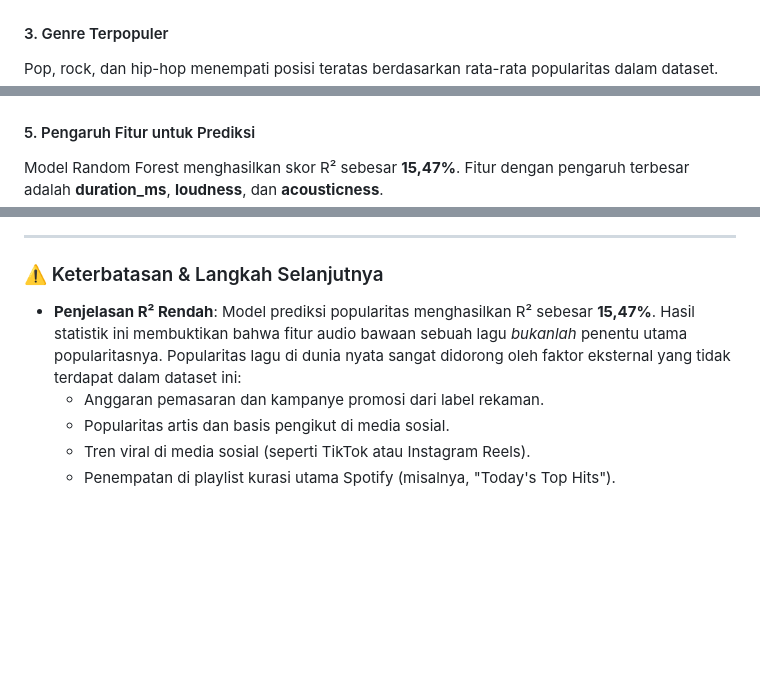
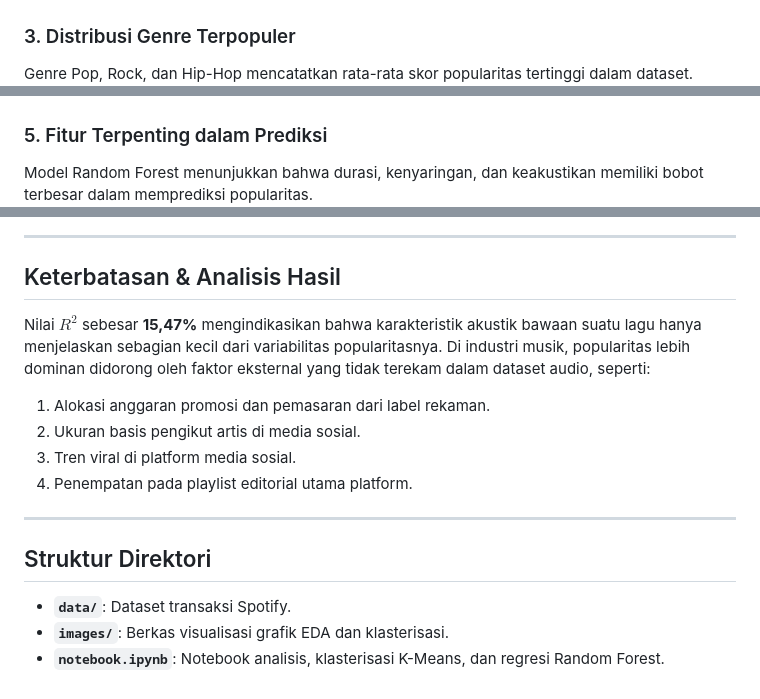
Before and after one commit to izamrosiawan/spotify-tracks-analysis, a Markdown page: README.md, 3 parts joined by grey strips. Drawn GitHub-style; blank space fills up the shorter version.

```diff
--- a/README.md
+++ b/README.md
@@ -42,6 +46,6 @@ Korelasi terkuat sebesar **0,76** terjadi antara **energy** dan **loudness**. **
 ![Korelasi Fitur](images/correlation_matrix.png)
 
-#### 3. Genre Terpopuler
-Pop, rock, dan hip-hop menempati posisi teratas berdasarkan rata-rata popularitas dalam dataset.
+### 3. Distribusi Genre Terpopuler
+Genre Pop, Rock, dan Hip-Hop mencatatkan rata-rata skor popularitas tertinggi dalam dataset.
 ![Top Genres](images/top_genres_popularity.png)
 
@@ -54,14 +58,22 @@ Pengelompokan menghasilkan 4 segmen:
 ![Cluster](images/spotify_clusters.png)
 
-#### 5. Pengaruh Fitur untuk Prediksi
-Model Random Forest menghasilkan skor R² sebesar **15,47%**. Fitur dengan pengaruh terbesar adalah **duration_ms**, **loudness**, dan **acousticness**.
+### 5. Fitur Terpenting dalam Prediksi
+Model Random Forest menunjukkan bahwa durasi, kenyaringan, dan keakustikan memiliki bobot terbesar dalam memprediksi popularitas.
 ![Feature Importance](images/feature_importances.png)
 
 ---
 
-### ⚠️ Keterbatasan & Langkah Selanjutnya
-* **Penjelasan R² Rendah**: Model prediksi popularitas menghasilkan R² sebesar **15,47%**. Hasil statistik ini membuktikan bahwa fitur audio bawaan sebuah lagu *bukanlah* penentu utama popularitasnya. Popularitas lagu di dunia nyata sangat didorong oleh faktor eksternal yang tidak terdapat dalam dataset ini:
-  - Anggaran pemasaran dan kampanye promosi dari label rekaman.
-  - Popularitas artis dan basis pengikut di media sosial.
-  - Tren viral di media sosial (seperti TikTok atau Instagram Reels).
-  - Penempatan di playlist kurasi utama Spotify (misalnya, "Today's Top Hits").
+## Keterbatasan & Analisis Hasil
+
+Nilai $R^2$ sebesar **15,47%** mengindikasikan bahwa karakteristik akustik bawaan suatu lagu hanya menjelaskan sebagian kecil dari variabilitas popularitasnya. Di industri musik, popularitas lebih dominan didorong oleh faktor eksternal yang tidak terekam dalam dataset audio, seperti:
+1. Alokasi anggaran promosi dan pemasaran dari label rekaman.
+2. Ukuran basis pengikut artis di media sosial.
+3. Tren viral di platform media sosial.
+4. Penempatan pada playlist editorial utama platform.
+
+---
+
+## Struktur Direktori
+- **`data/`**: Dataset transaksi Spotify.
+- **`images/`**: Berkas visualisasi grafik EDA dan klasterisasi.
+- **`notebook.ipynb`**: Notebook analisis, klasterisasi K-Means, dan regresi Random Forest.
```
Also changed, not shown: other parts of README.md (+33 -29 lines).
